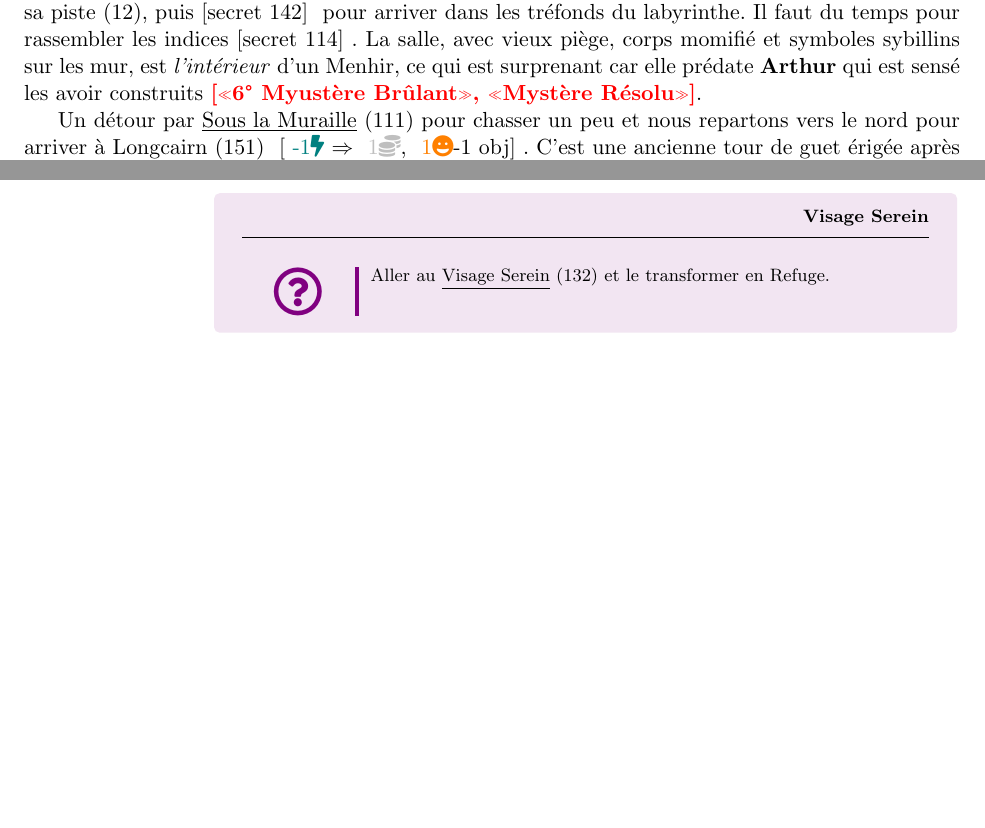
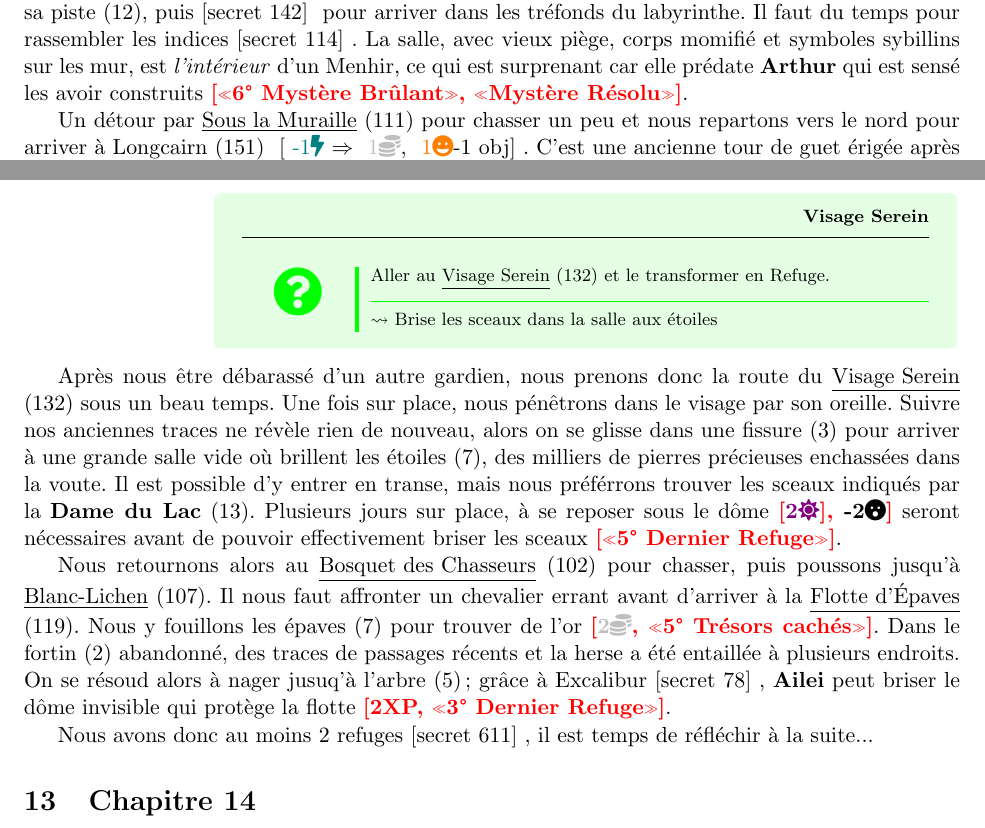
Before and after one commit to snowgoon88/taintedoc, a LaTeX document (campagne.tex): two parts of pages 9 and 16 of 18, joined at a grey line, cut so that both start at the same text, the shorter picture padded with empty space. Compiled offline with pdfLaTeX.

Commit message:
ADD fin Chap13

```diff
--- a/campagne.tex
+++ b/campagne.tex
@@ -222,7 +222,7 @@ On va alors à l'est vers \visageserein{} \trade{e3>T2M1} pour y activer le Menh
 
 \questOK{Raviver le Menhir de Visage Serein}{}{Il faut explorer en passant par l'oreille}.
 
-Dans l'oreille du visage, une corde indique que quelqu'un est passé récemment (6) et on suit sa piste (12), puis \secret{142} pour arriver dans les tréfonds du labyrinthe. Il faut du temps pour rassembler les indices \secret{114}. La salle, avec vieux piège, corps momifié et symboles sybillins sur les mur, est \emph{l'intérieur} d'un Menhir, ce qui est surprenant car elle prédate \arthur{} qui est sensé les avoir construits \gain{«6° Myustère Brûlant», «Mystère Résolu»}.
+Dans l'oreille du visage, une corde indique que quelqu'un est passé récemment (6) et on suit sa piste (12), puis \secret{142} pour arriver dans les tréfonds du labyrinthe. Il faut du temps pour rassembler les indices \secret{114}. La salle, avec vieux piège, corps momifié et symboles sybillins sur les mur, est \emph{l'intérieur} d'un Menhir, ce qui est surprenant car elle prédate \arthur{} qui est sensé les avoir construits \gain{«6° Mystère Brûlant», «Mystère Résolu»}.
 
 Un détour par \sousmuraille{} pour chasser un peu et nous repartons vers le nord pour arriver à \longcairn{} \trade[-1 obj]{e1>O1R1}. C'est une ancienne tour de guet érigée après le siège raté de \tuathan{} la cité des Précurseurs. Plutôt que de nous recueillir ou chercher des infos sur \tuathan{} ou chercher \agravain{} on payepour avoir des nouvelles de la 1ère expédition \gain{\rich[-2], «2° Destin de l'Expédition»} qui a fait une courte halte ici avant de continuer dans la vallée, au mépris des avertissements. Arrivés à 5 ils sont repartis à 4.
 
@@ -367,7 +367,20 @@ Le temps est magnifique, on remonte vers le \bosquet{} puis \blanc{} sous une lu
 
 Au centre du lac d'où l'eau s'est retirée, une épine de wyrdroche abrite une grotte labyrinthique. On y trouve la \dame{}, fatiguée et alitée. Elle pense qu'il existe peut-être un endroit sûr le long de la côte, du côté des bateaux (?) mais, plus sûrement, vers le \visageserein{}, ce qui demandera de briser les sceaux \gain{«6° rêves et prophéties»}.
 
-\quest{Visage Serein}{Aller au \visageserein{} et le transformer en Refuge.}
+\questOK{Visage Serein}{Aller au \visageserein{} et le transformer en Refuge.}{Brise les sceaux dans la salle aux étoiles}
+
+Après nous être débarassé d'un autre gardien, nous prenons donc la route du \visageserein{} sous un beau temps. Une fois sur place, nous pénêtrons dans le visage par son oreille. Suivre nos anciennes traces ne révèle rien de nouveau, alors on se glisse dans une fissure (3) pour arriver à une grande salle vide où brillent les étoiles (7), des milliers de pierres précieuses enchassées dans la voute. Il est possible d'y entrer en transe, mais nous préférrons trouver les sceaux indiqués par la \dame{} (13). Plusieurs jours sur place, à se reposer sous le dôme \gain{\magic[2]]\index{Gain!Magie}, \terror[-2]\index{Gain!Terreur}} seront nécessaires avant de pouvoir effectivement briser les sceaux \gain{«5° Dernier Refuge»}.
+
+Nous retournons alors au \bosquet{} pour chasser, puis poussons jusqu'à \blanc{}. Il nous faut affronter un chevalier errant avant d'arriver à la \flotte{}. Nous y fouillons les épaves (7) pour trouver de l'or \gain{\rich[2], «5° Trésors cachés»}. Dans le fortin (2) abandonné, des traces de passages récents et la herse a été entaillée à plusieurs endroits. On se résoud alors à nager jusuq'à l'arbre (5); grâce à Excalibur \secret{78}, \ailei{} peut briser le dôme invisible qui protège la flotte \gain{2XP, «3° Dernier Refuge»}.
+
+Nous avons donc au moins 2 refuges \secret{611}, il est temps de réfléchir à la suite...
+
+% ****************************************************************************
+% **************************************************************** Chapitre 14
+% ****************************************************************************
+\section{Chapitre 14}
+
+
 
 
 
```
Also changed, not shown: Makefile, docs/campagne.pdf, docs/mer_adiante.pdf, campagne.tex (14 more changed lines).
